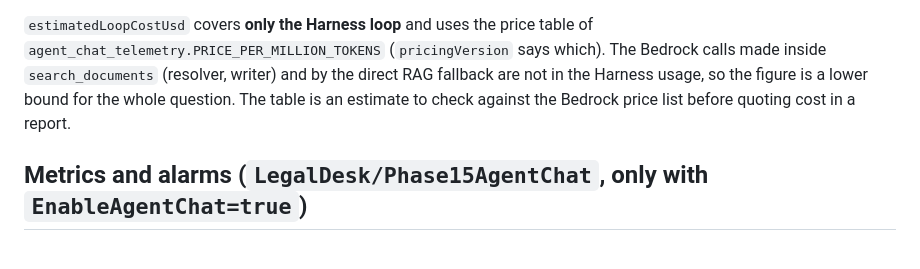
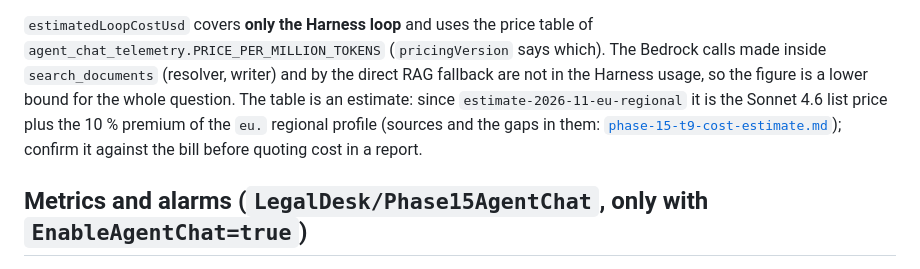
Before and after one commit to herrerogusano/LegalDesk, a Markdown page: docs/phase-15-observability.md, the part around the change. Drawn GitHub-style.

```diff
--- a/docs/phase-15-observability.md
+++ b/docs/phase-15-observability.md
@@ -27,8 +27,9 @@ LegalDesk's are reported as `other`; nulls are dropped).
 of `agent_chat_telemetry.PRICE_PER_MILLION_TOKENS` (`pricingVersion` says which).
 The Bedrock calls made inside `search_documents` (resolver, writer) and by the
 direct RAG fallback are not in the Harness usage, so the figure is a lower
-bound for the whole question. The table is an estimate to check against the
-Bedrock price list before quoting cost in a report.
+bound for the whole question. The table is an estimate: since `estimate-2026-11-eu-regional` it is the Sonnet 4.6 list price plus the 10 % premium of the `eu.`
+regional profile (sources and the gaps in them: [`phase-15-t9-cost-estimate.md`](phase-15-t9-cost-estimate.md)); confirm it against the bill
+before quoting cost in a report.
 
 ## Metrics and alarms (`LegalDesk/Phase15AgentChat`, only with `EnableAgentChat=true`)
 
```
Also changed, not shown: docs/phase-15-live-runbook.md (added, +483 -0 lines).
